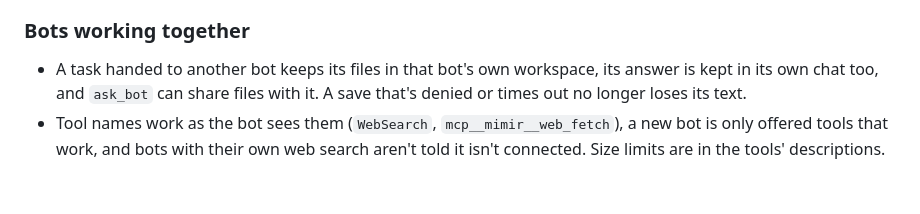
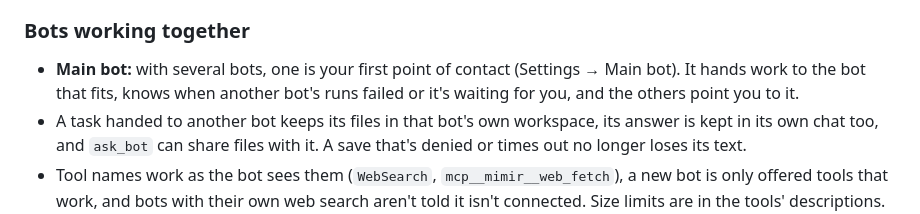
Before and after one commit to currentbits/mimir, a Markdown page: CHANGELOG.md, the part around the change. GitHub-like rendering; blank space fills up the shorter version.

Commit message:
Changelog: main bot
Co-Authored-By: Claude Opus 5.5 <noreply@anthropic.com>

```diff
--- a/CHANGELOG.md
+++ b/CHANGELOG.md
@@ -41,6 +41,8 @@ What changed for people using Mimir. The newest release is at the top; "Unreleas
 - **Plans after outside content:** a plan proposed after a web page no longer fails; each step asks instead.
 
 ### Bots working together
+- **Main bot:** with several bots, one is your first point of contact (Settings → Main bot). It hands work to the bot
+  that fits, knows when another bot's runs failed or it's waiting for you, and the others point you to it.
 - A task handed to another bot keeps its files in that bot's own workspace, its answer is kept in its own chat too,
   and `ask_bot` can share files with it. A save that's denied or times out no longer loses its text.
 - Tool names work as the bot sees them (`WebSearch`, `mcp__mimir__web_fetch`), a new bot is only offered tools that
```
